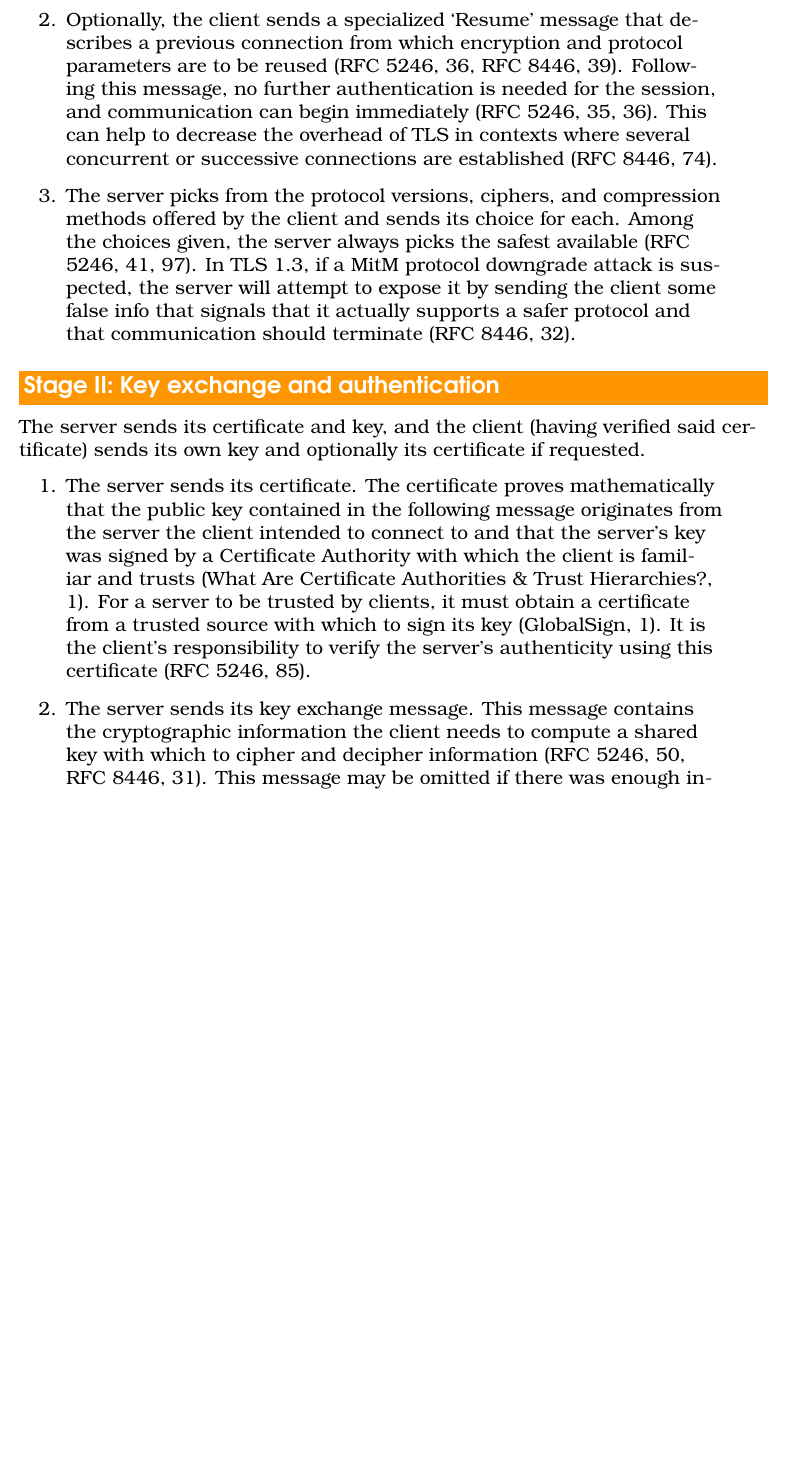
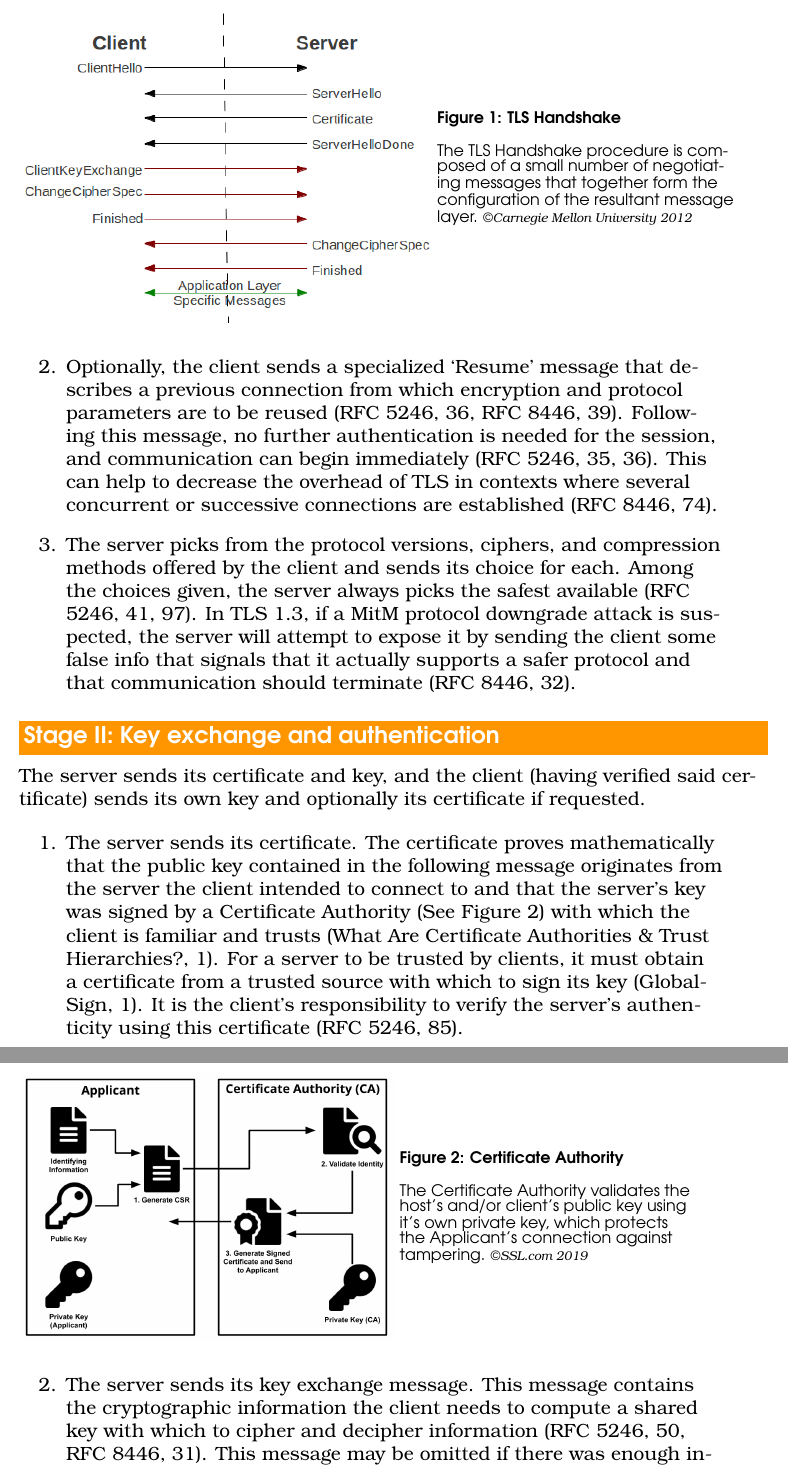
Before and after one commit to Masterchef365/process_description, a LaTeX document (main.tex): part of page 5 of 8 before the commit and two parts of pages 5 and 6 of 8 after it, the two joined at a grey line, cut at the place of the change, the shorter picture padded with empty space. Compiled offline with pdfLaTeX.

Commit message:
Add figures

```diff
--- a/main.tex
+++ b/main.tex
@@ -14,8 +14,14 @@
 \usepackage{tgbonum}
 \usepackage{avant}
 
+% Figures
+\usepackage{graphicx}
+\usepackage[font={bf,sf,footnotesize},justification=justified,singlelinecheck=false]{caption}
+
 % Debug
 %\usepackage{showframe}
+
+
 
 % Section colorings
 \definecolor{sectioncolor}{HTML}{3399ff}
@@ -97,4 +103,16 @@ First, a protocol version, cipher suite, and compression method is established.
 
 The client presents an array of protocol versions and ciphers it is willing to use, and the server selects one in response. Optionally, the pair may resume a prior session instead.
 
+\begin{figure}[ht]
+    \begin{minipage}[c]{0.55\textwidth}
+        \includegraphics[width=\textwidth]{tls_protocol.png}
+    \end{minipage}
+    \begin{minipage}[c]{0.4\textwidth}
+        \caption{TLS Handshake}%
+        \label{Handshake}%
+        \sffamily\footnotesize The TLS Handshake procedure is composed of a small number of negotiating messages that together form the configuration of the resultant message layer.
+        \scriptsize\textcopyright\rmfamily\textit{Carnegie Mellon University 2012}
+    \end{minipage}
+\end{figure}
+
 \begin{enumerate}[rightmargin=1cm]
@@ -106,8 +124,20 @@ The client presents an array of protocol versions and ciphers it is willing to u
 \subsection{Stage II: Key exchange and authentication}
 The server sends its certificate and key, and the client (having verified said certificate) sends its own key and optionally its certificate if requested.
 
+\begin{figure}[ht]
+    \begin{minipage}[c]{0.5\textwidth}
+        \includegraphics[width=\textwidth]{ca_diagram.png}
+    \end{minipage}
+    \begin{minipage}[c]{0.4\textwidth}
+        \caption{Certificate Authority}
+        \label{CA}%
+        \sffamily\footnotesize The Certificate Authority validates the host's and/or client's public key using it's own private key, which protects the Applicant's connection against tampering.
+        \scriptsize\textcopyright\rmfamily\textit{SSL.com 2019}
+    \end{minipage}
+\end{figure}
+
 \begin{enumerate}[rightmargin=1cm]
-    \item The server sends its certificate. The certificate proves mathematically that the public key contained in the following message originates from the server the client intended to connect to and that the server’s key was signed by a Certificate Authority with which the client is familiar and trusts (What Are Certificate Authorities \& Trust Hierarchies?, 1). For a server to be trusted by clients, it must obtain a certificate from a trusted source with which to sign its key (GlobalSign, 1). It is the client’s responsibility to verify the server’s authenticity using this certificate (RFC 5246, 85).
+    \item The server sends its certificate. The certificate proves mathematically that the public key contained in the following message originates from the server the client intended to connect to and that the server’s key was signed by a Certificate Authority (See Figure \ref{CA}) with which the client is familiar and trusts (What Are Certificate Authorities \& Trust Hierarchies?, 1). For a server to be trusted by clients, it must obtain a certificate from a trusted source with which to sign its key (GlobalSign, 1). It is the client’s responsibility to verify the server’s authenticity using this certificate (RFC 5246, 85).
     \item The server sends its key exchange message. This message contains the cryptographic information the client needs to compute a shared key with which to cipher and decipher information (RFC 5246, 50, RFC 8446, 31). This message may be omitted if there was enough information in the last transmission, to avoid overhead (RFC 5246, 50).
     \item Optionally, the server sends the client an authentication request (RFC 5246, 35, RFC 8446, 12). This request is an additional security measure requiring trust on the client side, but does incur overhead in the form of another message from the client side (RFC 8446, 12).
     \item The client sends its key exchange message. This message contains cryptographic information the server needs to compute a shared key with which to cipher and decipher information (RFC 5246, 35, 57). In TLS 1.3, all extra or nonstandard handshake communications following this are encrypted with the agreed-upon protocol for additional security (RFC 8446, 8). Barring any custom requirements, the handshake is over and the private channel is now ready for use (RFC 8446, 8).
```
Also changed, not shown: ca_diagram.png (added), tls_protocol.png (added), main.tex (7 more changed lines).
